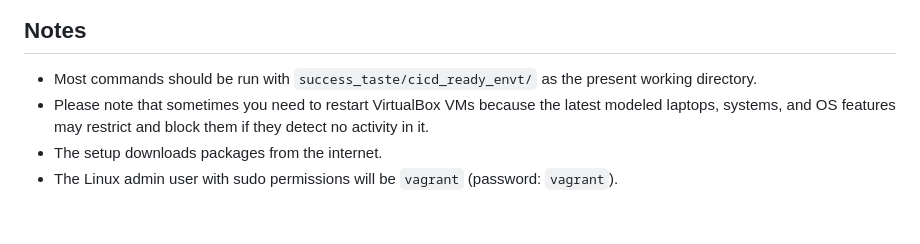
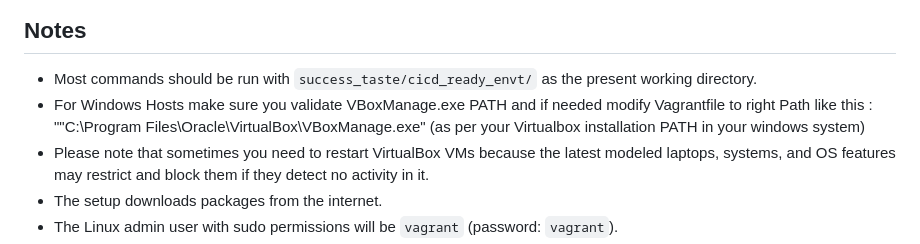
Before and after one commit to gurubamal/success_taste, a Markdown page: README.md, the part around the change. GitHub-like rendering; blank space fills up the shorter version.

```diff
--- a/README.md
+++ b/README.md
@@ -23,6 +23,7 @@ The provided code currently functions flawlessly, ensuring the installation of t
 
 ## Notes
 - Most commands should be run with `success_taste/cicd_ready_envt/` as the present working directory.
+- For Windows Hosts make sure you validate VBoxManage.exe PATH and if needed modify Vagrantfile to right Path  like this :  "\"C:\\Program Files\\Oracle\\VirtualBox\\VBoxManage.exe\"  (as per your Virtualbox installation PATH in your windows system)
 - Please note that sometimes you need to restart VirtualBox VMs because the latest modeled laptops, systems, and OS features may restrict and block them if they detect no activity in it.
 - The setup downloads packages from the internet.
 - The Linux admin user with sudo permissions will be `vagrant` (password: `vagrant`).
```
